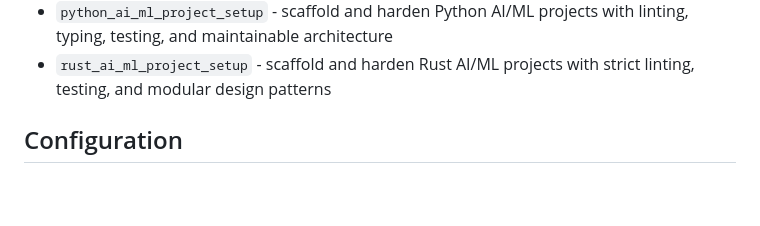
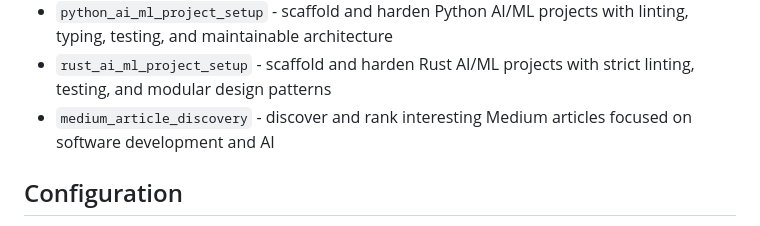
Before and after one commit to edujbarrios/AegisCore, a Markdown page: README.md, the part around the change. Drawn GitHub-style; blank space fills up the shorter version.

```diff
--- a/README.md
+++ b/README.md
@@ -105,6 +105,7 @@ The `skills/` directory includes ready-to-use Markdown skills:
 - `pdf_summaries` - summarize PDF-derived content into structured Markdown briefs
 - `python_ai_ml_project_setup` - scaffold and harden Python AI/ML projects with linting, typing, testing, and maintainable architecture
 - `rust_ai_ml_project_setup` - scaffold and harden Rust AI/ML projects with strict linting, testing, and modular design patterns
+- `medium_article_discovery` - discover and rank interesting Medium articles focused on software development and AI
 
 ## Configuration
 
```
Also changed, not shown: skills/medium_article_discovery.md (added, +85 -0 lines).
